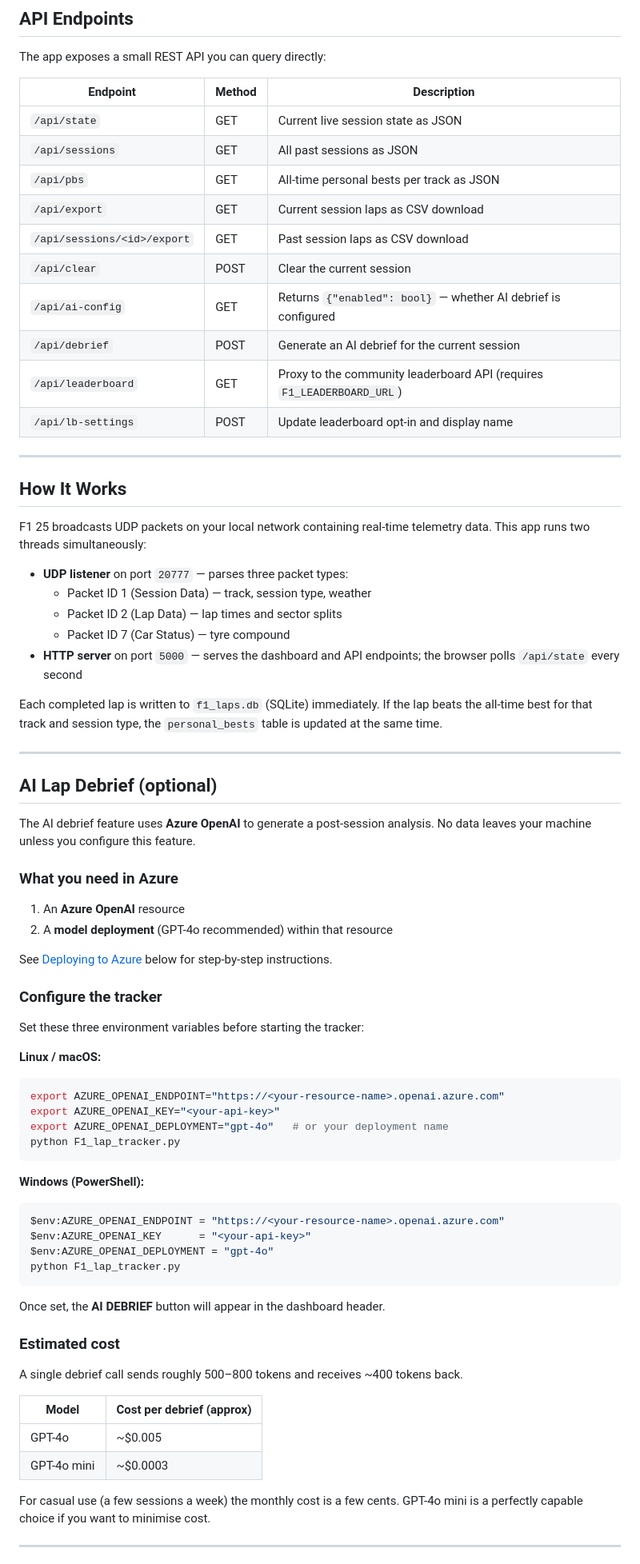
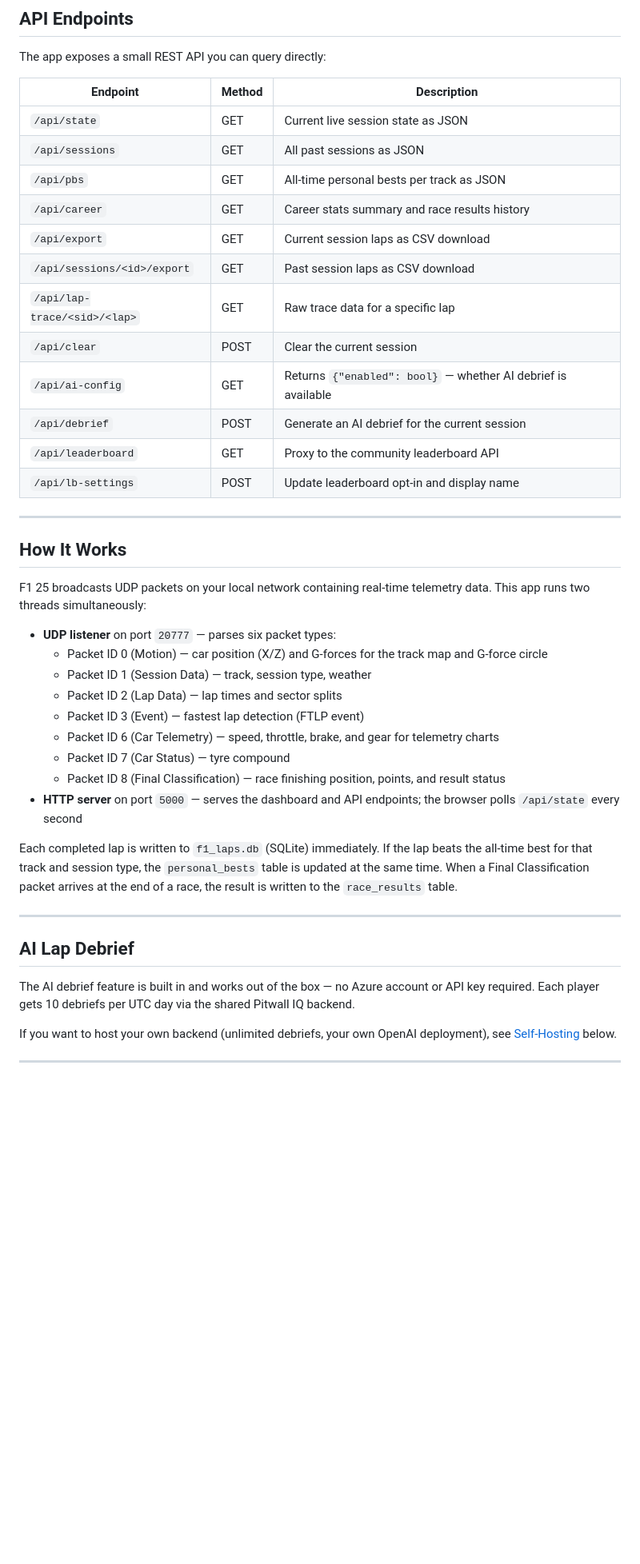
Before and after one commit to brianturner005/F1_lap_tracker, a Markdown page: README.md, the part around one of its changes. Shown at 80% size. Drawn GitHub-style; blank space fills up the shorter version.

````diff
--- a/README.md
+++ b/README.md
@@ -135,12 +194,14 @@ The app exposes a small REST API you can query directly:
 | `/api/state` | GET | Current live session state as JSON |
 | `/api/sessions` | GET | All past sessions as JSON |
 | `/api/pbs` | GET | All-time personal bests per track as JSON |
+| `/api/career` | GET | Career stats summary and race results history |
 | `/api/export` | GET | Current session laps as CSV download |
 | `/api/sessions/<id>/export` | GET | Past session laps as CSV download |
+| `/api/lap-trace/<sid>/<lap>` | GET | Raw trace data for a specific lap |
 | `/api/clear` | POST | Clear the current session |
-| `/api/ai-config` | GET | Returns `{"enabled": bool}` — whether AI debrief is configured |
+| `/api/ai-config` | GET | Returns `{"enabled": bool}` — whether AI debrief is available |
 | `/api/debrief` | POST | Generate an AI debrief for the current session |
-| `/api/leaderboard` | GET | Proxy to the community leaderboard API (requires `F1_LEADERBOARD_URL`) |
+| `/api/leaderboard` | GET | Proxy to the community leaderboard API |
 | `/api/lb-settings` | POST | Update leaderboard opt-in and display name |
 
 -----
@@ -149,59 +210,25 @@ The app exposes a small REST API you can query directly:
 
 F1 25 broadcasts UDP packets on your local network containing real-time telemetry data. This app runs two threads simultaneously:
 
-- **UDP listener** on port `20777` — parses three packet types:
+- **UDP listener** on port `20777` — parses six packet types:
+  - Packet ID 0 (Motion) — car position (X/Z) and G-forces for the track map and G-force circle
   - Packet ID 1 (Session Data) — track, session type, weather
   - Packet ID 2 (Lap Data) — lap times and sector splits
+  - Packet ID 3 (Event) — fastest lap detection (FTLP event)
+  - Packet ID 6 (Car Telemetry) — speed, throttle, brake, and gear for telemetry charts
   - Packet ID 7 (Car Status) — tyre compound
+  - Packet ID 8 (Final Classification) — race finishing position, points, and result status
 - **HTTP server** on port `5000` — serves the dashboard and API endpoints; the browser polls `/api/state` every second
 
-Each completed lap is written to `f1_laps.db` (SQLite) immediately. If the lap beats the all-time best for that track and session type, the `personal_bests` table is updated at the same time.
+Each completed lap is written to `f1_laps.db` (SQLite) immediately. If the lap beats the all-time best for that track and session type, the `personal_bests` table is updated at the same time. When a Final Classification packet arrives at the end of a race, the result is written to the `race_results` table.
 
 -----
 
-## AI Lap Debrief (optional)
+## AI Lap Debrief
 
-The AI debrief feature uses **Azure OpenAI** to generate a post-session analysis. No data leaves your machine unless you configure this feature.
+The AI debrief feature is built in and works out of the box — no Azure account or API key required. Each player gets 10 debriefs per UTC day via the shared Pitwall IQ backend.
 
-### What you need in Azure
-
-1. An **Azure OpenAI** resource
-2. A **model deployment** (GPT-4o recommended) within that resource
-
-See [Deploying to Azure](#deploying-to-azure) below for step-by-step instructions.
-
-### Configure the tracker
-
-Set these three environment variables before starting the tracker:
-
-**Linux / macOS:**
-```bash
-export AZURE_OPENAI_ENDPOINT="https://<your-resource-name>.openai.azure.com"
-export AZURE_OPENAI_KEY="<your-api-key>"
-export AZURE_OPENAI_DEPLOYMENT="gpt-4o"   # or your deployment name
-python F1_lap_tracker.py
-```
-
-**Windows (PowerShell):**
-```powershell
-$env:AZURE_OPENAI_ENDPOINT = "https://<your-resource-name>.openai.azure.com"
-$env:AZURE_OPENAI_KEY      = "<your-api-key>"
-$env:AZURE_OPENAI_DEPLOYMENT = "gpt-4o"
-python F1_lap_tracker.py
-```
-
-Once set, the **AI DEBRIEF** button will appear in the dashboard header.
-
-### Estimated cost
-
-A single debrief call sends roughly 500–800 tokens and receives ~400 tokens back.
-
-| Model | Cost per debrief (approx) |
-|---|---|
-| GPT-4o | ~$0.005 |
-| GPT-4o mini | ~$0.0003 |
-
-For casual use (a few sessions a week) the monthly cost is a few cents. GPT-4o mini is a perfectly capable choice if you want to minimise cost.
+If you want to host your own backend (unlimited debriefs, your own OpenAI deployment), see [Self-Hosting](#self-hosting) below.
 
 -----
 
````
Also changed, not shown: other parts of README.md (+158 -202 lines).
